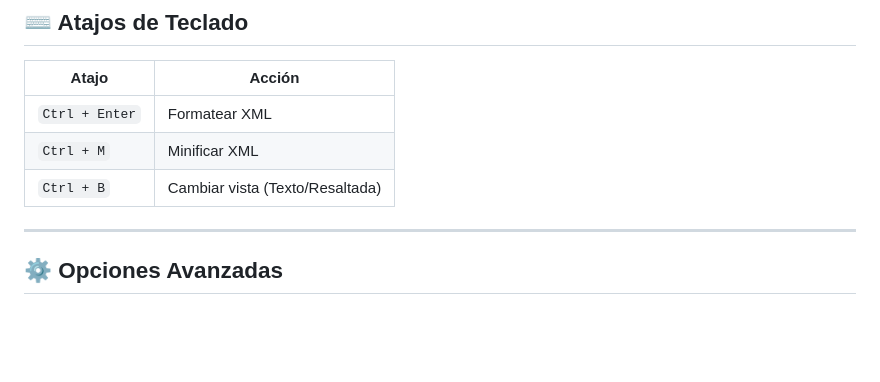
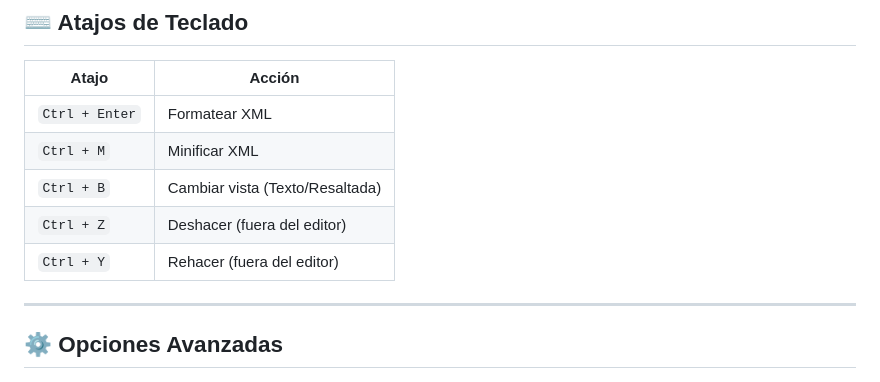
Before and after one commit to luisfemojica/xmlshield, a Markdown page: README.md, the part around the change. GitHub-like rendering; blank space fills up the shorter version.

Commit message:
Agrega atajos Ctrl+Z/Y a la tabla de teclado en README
Co-Authored-By: Claude Sonnet 4.6 <noreply@anthropic.com>

```diff
--- a/README.md
+++ b/README.md
@@ -88,6 +88,8 @@ XMLShield es una herramienta de formateo y minificación de XML que funciona com
 | `Ctrl + Enter` | Formatear XML |
 | `Ctrl + M` | Minificar XML |
 | `Ctrl + B` | Cambiar vista (Texto/Resaltada) |
+| `Ctrl + Z` | Deshacer (fuera del editor) |
+| `Ctrl + Y` | Rehacer (fuera del editor) |
 
 ---
 
```
